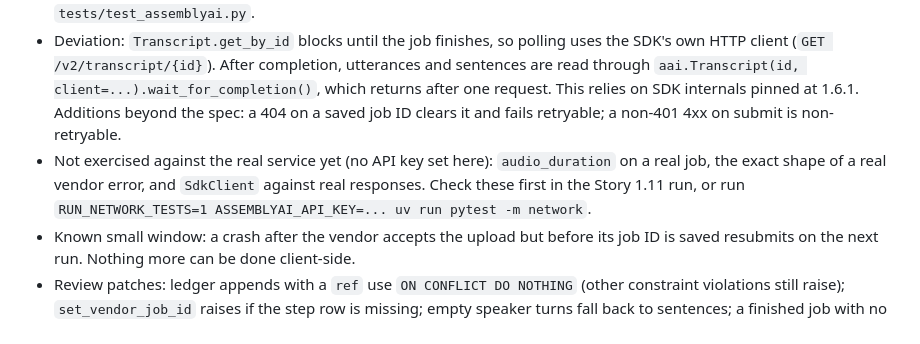
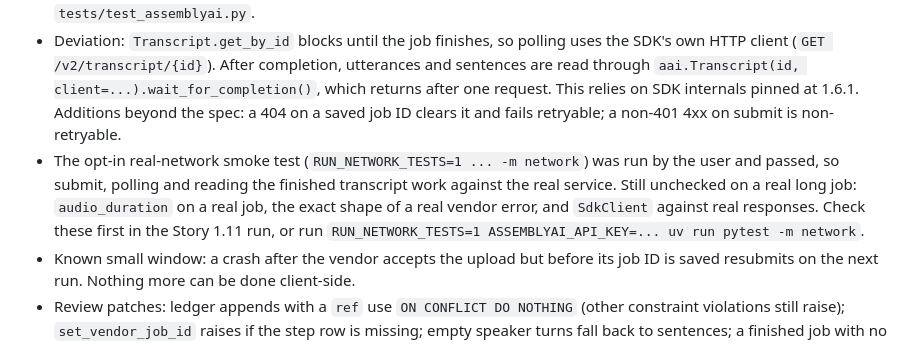
Before and after one commit to D-im/podcast_synthesis, a Markdown page: _bmad-output/implementation-artifacts/spec-1-7-transcribe.md, the part around the change. Rendered like a GitHub page.

Commit message:
docs: record passing AssemblyAI smoke test

```diff
--- a/_bmad-output/implementation-artifacts/spec-1-7-transcribe.md
+++ b/_bmad-output/implementation-artifacts/spec-1-7-transcribe.md
@@ -91,7 +91,7 @@ context:
 
 - Built as specified: `assemblyai==1.6.1`, migration 4 (`steps.vendor_job_id`, `spend_ledger.provider_ref` with a partial unique index), `Resume` port and `StepResume`, `Meter.record(..., ref=None)`, `Segment.speaker`, `app/adapters/assemblyai.py`, config keys `[assemblyai]` and `[pricing]`, `/episodes/{id}/transcript`, `tests/test_assemblyai.py`.
 - Deviation: `Transcript.get_by_id` blocks until the job finishes, so polling uses the SDK's own HTTP client (`GET /v2/transcript/{id}`). After completion, utterances and sentences are read through `aai.Transcript(id, client=...).wait_for_completion()`, which returns after one request. This relies on SDK internals pinned at 1.6.1. Additions beyond the spec: a 404 on a saved job ID clears it and fails retryable; a non-401 4xx on submit is non-retryable.
-- Not exercised against the real service yet (no API key set here): `audio_duration` on a real job, the exact shape of a real vendor error, and `SdkClient` against real responses. Check these first in the Story 1.11 run, or run `RUN_NETWORK_TESTS=1 ASSEMBLYAI_API_KEY=... uv run pytest -m network`.
+- The opt-in real-network smoke test (`RUN_NETWORK_TESTS=1 ... -m network`) was run by the user and passed, so submit, polling and reading the finished transcript work against the real service. Still unchecked on a real long job: `audio_duration` on a real job, the exact shape of a real vendor error, and `SdkClient` against real responses. Check these first in the Story 1.11 run, or run `RUN_NETWORK_TESTS=1 ASSEMBLYAI_API_KEY=... uv run pytest -m network`.
 - Known small window: a crash after the vendor accepts the upload but before its job ID is saved resubmits on the next run. Nothing more can be done client-side.
 - Review patches: ledger appends with a `ref` use `ON CONFLICT DO NOTHING` (other constraint violations still raise); `set_vendor_job_id` raises if the step row is missing; empty speaker turns fall back to sentences; a finished job with no speech fails permanently but is still billed; a vanished finished job clears the ID; a vendor error status returned by `submit` is permanent; HTTP 408 and 425 are transient; a non-object poll body and an unknown status state are treated as transient faults; a corrupt transcript artifact gives a 404; new tests cover the SDK mapping layer with stubs and a full worker success path (saved ID, ledger row with `provider_ref`, speaker in the artifact, resume without a second submit or ledger row).
 
```
